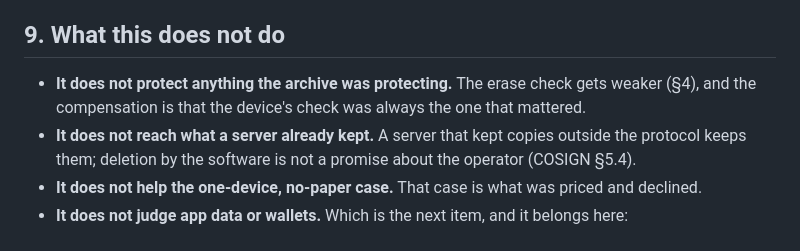
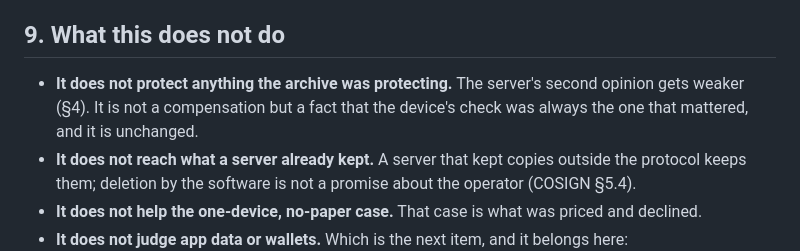
Before and after one commit to sybenx/cosign, a Markdown page: docs/no-server-history.md, the part around one of its changes. Rendered like a GitHub page.

```diff
--- a/docs/no-server-history.md
+++ b/docs/no-server-history.md
@@ -213,8 +201,9 @@ where a device that is offline during the upgrade window keeps nothing.
 
 ## 9. What this does not do
 
-- **It does not protect anything the archive was protecting.** The erase check gets weaker (§4),
-  and the compensation is that the device's check was always the one that mattered.
+- **It does not protect anything the archive was protecting.** The server's second opinion gets
+  weaker (§4). It is not a compensation but a fact that the device's check was always the one
+  that mattered, and it is unchanged.
 - **It does not reach what a server already kept.** A server that kept copies outside the
   protocol keeps them; deletion by the software is not a promise about the operator (COSIGN §5.4).
 - **It does not help the one-device, no-paper case.** That case is what was priced and declined.
```
Also changed, not shown: other parts of docs/no-server-history.md (+89 -89 lines).
